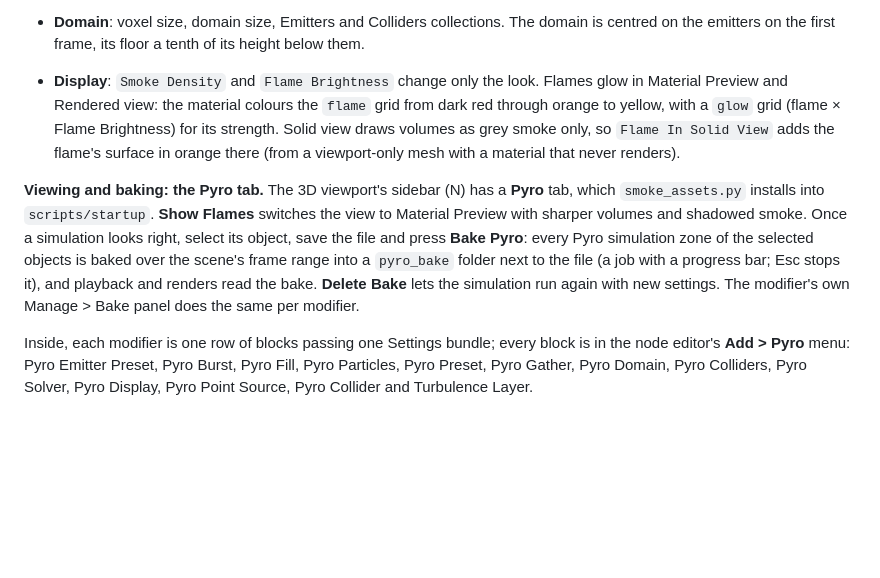
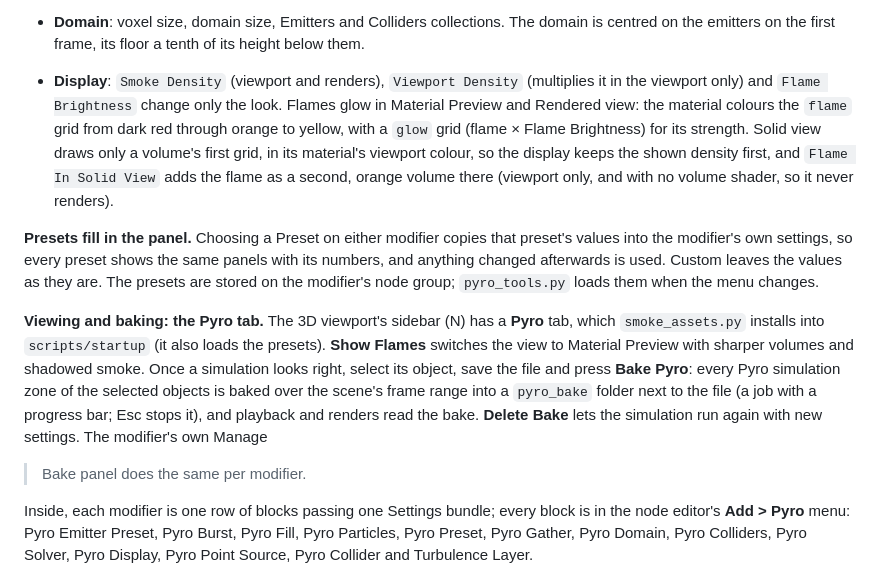
Before and after one commit to swetzel623-cell/build, a Markdown page: blender/README.md, the part around the change. Drawn GitHub-style; blank space fills up the shorter version.

```diff
--- a/blender/README.md
+++ b/blender/README.md
@@ -100,20 +100,27 @@ Explosion, Large Plume, or Custom.
 - **Domain**: voxel size, domain size, Emitters and Colliders collections. The domain is centred
   on the emitters on the first frame, its floor a tenth of its height below them.
 
-- **Display**: `Smoke Density` and `Flame Brightness` change only the look. Flames glow in
-  Material Preview and Rendered view: the material colours the `flame` grid from dark red
-  through orange to yellow, with a `glow` grid (flame × Flame Brightness) for its strength.
-  Solid view draws volumes as grey smoke only, so `Flame In Solid View` adds the flame's
-  surface in orange there (from a viewport-only mesh with a material that never renders).
+- **Display**: `Smoke Density` (viewport and renders), `Viewport Density` (multiplies it in
+  the viewport only) and `Flame Brightness` change only the look. Flames glow in Material
+  Preview and Rendered view: the material colours the `flame` grid from dark red through
+  orange to yellow, with a `glow` grid (flame × Flame Brightness) for its strength. Solid view
+  draws only a volume's first grid, in its material's viewport colour, so the display keeps
+  the shown density first, and `Flame In Solid View` adds the flame as a second, orange volume
+  there (viewport only, and with no volume shader, so it never renders).
+
+**Presets fill in the panel.** Choosing a Preset on either modifier copies that preset's values
+into the modifier's own settings, so every preset shows the same panels with its numbers, and
+anything changed afterwards is used. Custom leaves the values as they are. The presets are
+stored on the modifier's node group; `pyro_tools.py` loads them when the menu changes.
 
 **Viewing and baking: the Pyro tab.** The 3D viewport's sidebar (N) has a **Pyro** tab, which
-`smoke_assets.py` installs into `scripts/startup`. **Show Flames** switches the view to Material
-Preview with sharper volumes and shadowed smoke. Once a simulation looks right, select its
-object, save the file and press **Bake Pyro**: every Pyro simulation zone of the selected
-objects is baked over the scene's frame range into a `pyro_bake` folder next to the file (a
-job with a progress bar; Esc stops it), and playback and renders read the bake. **Delete
-Bake** lets the simulation run again with new settings. The modifier's own Manage > Bake
-panel does the same per modifier.
+`smoke_assets.py` installs into `scripts/startup` (it also loads the presets). **Show Flames**
+switches the view to Material Preview with sharper volumes and shadowed smoke. Once a simulation
+looks right, select its object, save the file and press **Bake Pyro**: every Pyro simulation
+zone of the selected objects is baked over the scene's frame range into a `pyro_bake` folder
+next to the file (a job with a progress bar; Esc stops it), and playback and renders read the
+bake. **Delete Bake** lets the simulation run again with new settings. The modifier's own Manage
+> Bake panel does the same per modifier.
 
 Inside, each modifier is one row of blocks passing one Settings bundle; every block is in the node
 editor's **Add > Pyro** menu: Pyro Emitter Preset, Pyro Burst, Pyro Fill, Pyro Particles,
```
Also changed, not shown: docs/gpu-sparse-solver.md (+20 -5 lines), docs/images/viewport_flames.png, 4 other files.
